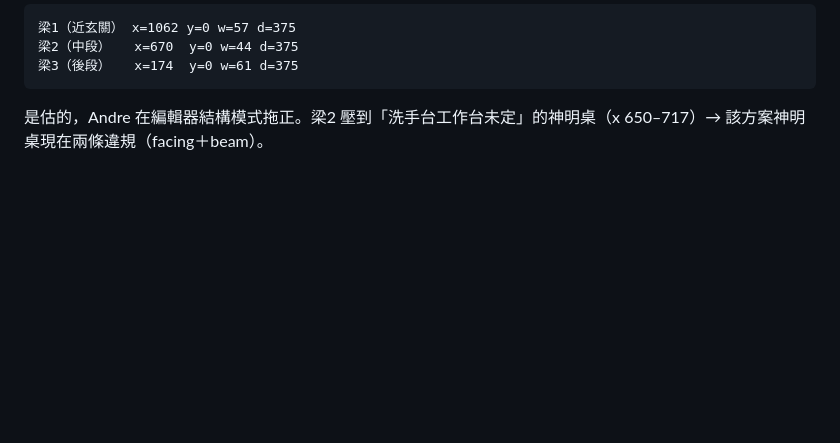
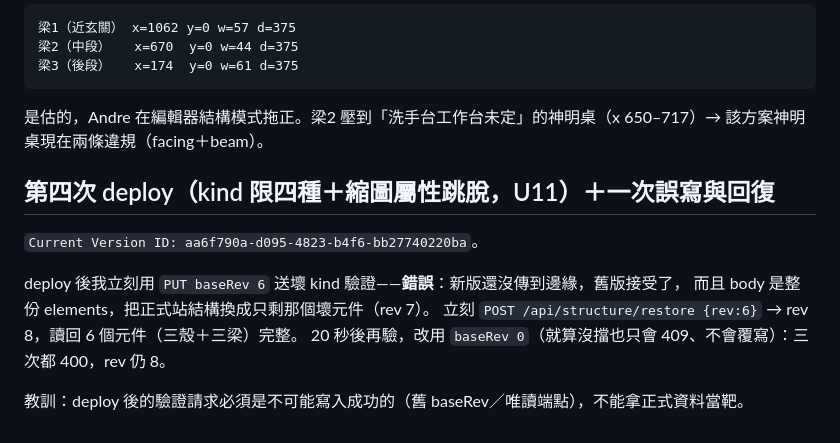
Before and after one commit to andremusic1102/drink-shop-planner, a Markdown page: docs/d6-readback.md, the part around the change. GitHub-like rendering; blank space fills up the shorter version.

Commit message:
readback：第四次 deploy、驗證誤寫結構（rev 7）與 restore 回 rev 8

````diff
--- a/docs/d6-readback.md
+++ b/docs/d6-readback.md
@@ -72,3 +72,14 @@ Playwright 對 drinkshop-new，方案「洗手台工作台未定」：
 ```
 
 是估的，Andre 在編輯器結構模式拖正。梁2 壓到「洗手台工作台未定」的神明桌（x 650–717）→ 該方案神明桌現在兩條違規（facing＋beam）。
+
+## 第四次 deploy（kind 限四種＋縮圖屬性跳脫，U11）＋一次誤寫與回復
+
+`Current Version ID: aa6f790a-d095-4823-b4f6-bb27740220ba`。
+
+deploy 後我立刻用 `PUT baseRev 6` 送壞 kind 驗證——**錯誤**：新版還沒傳到邊緣，舊版接受了，
+而且 body 是整份 elements，把正式站結構換成只剩那個壞元件（rev 7）。
+立刻 `POST /api/structure/restore {rev:6}` → rev 8，讀回 6 個元件（三殼＋三梁）完整。
+20 秒後再驗，改用 `baseRev 0`（就算沒擋也只會 409、不會覆寫）：三次都 400，rev 仍 8。
+
+教訓：deploy 後的驗證請求必須是不可能寫入成功的（舊 baseRev／唯讀端點），不能拿正式資料當靶。
````
